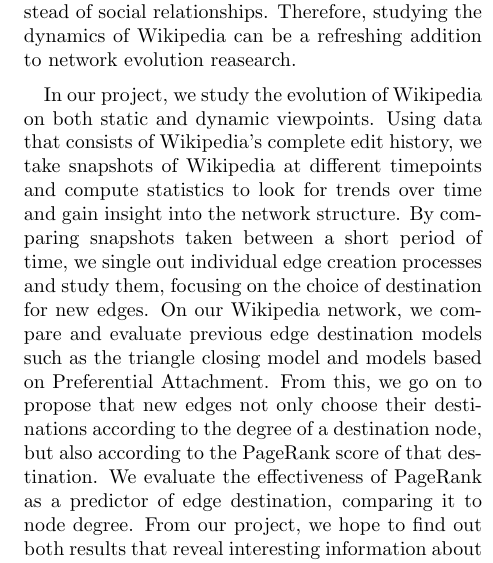
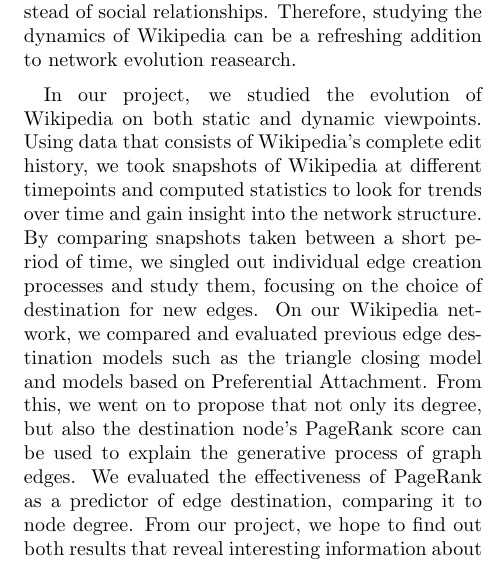
Before and after one commit to qipeng/cs224wproject, a LaTeX document (final/final.tex): part of one column of page 1 of 8, cut so that both start at the same text. Compiled offline with pdfLaTeX.

Commit message:
intro revision

```diff
--- a/final/final.tex
+++ b/final/final.tex
@@ -18,7 +18,7 @@
 
 As the largest online encyclopedic resource in human history, Wikipedia is an interesting example of an online network. Unlike social networks --- the usual object of analysis, Wikipedia is an knowledge network, representing the structure of information instead of social relationships. Therefore, studying the dynamics of Wikipedia can be a refreshing addition to network evolution reasearch.
 
-In our project, we study the evolution of Wikipedia on both static and dynamic viewpoints. Using data that consists of Wikipedia's complete edit history, we take snapshots of Wikipedia at different timepoints and compute statistics to look for trends over time and gain insight into the network structure. By comparing snapshots taken between a short period of time, we single out individual edge creation processes and study them, focusing on the choice of destination for new edges. On our Wikipedia network, we compare and evaluate previous edge destination models such as the triangle closing model and models based on Preferential Attachment. From this, we go on to propose that new edges not only choose their destinations according to the degree of a destination node, but also according to the PageRank score of that destination. We evaluate the effectiveness of PageRank as a predictor of edge destination, comparing it to node degree. From our project, we hope to find out both results that reveal interesting information about Wikipedia in particular, and results that apply to network evolution in general.
+In our project, we studied the evolution of Wikipedia on both static and dynamic viewpoints. Using data that consists of Wikipedia's complete edit history, we took snapshots of Wikipedia at different timepoints and computed statistics to look for trends over time and gain insight into the network structure. By comparing snapshots taken between a short period of time, we singled out individual edge creation processes and study them, focusing on the choice of destination for new edges. On our Wikipedia network, we compared and evaluated previous edge destination models such as the triangle closing model and models based on Preferential Attachment. From this, we went on to propose that not only its degree, but also the destination node's PageRank score can be used to explain the generative process of graph edges. We evaluated the effectiveness of PageRank as a predictor of edge destination, comparing it to node degree. From our project, we hope to find out both results that reveal interesting information about Wikipedia in particular, and results that apply to network evolution in general.
 
 \section{Prior Work}
 
```
